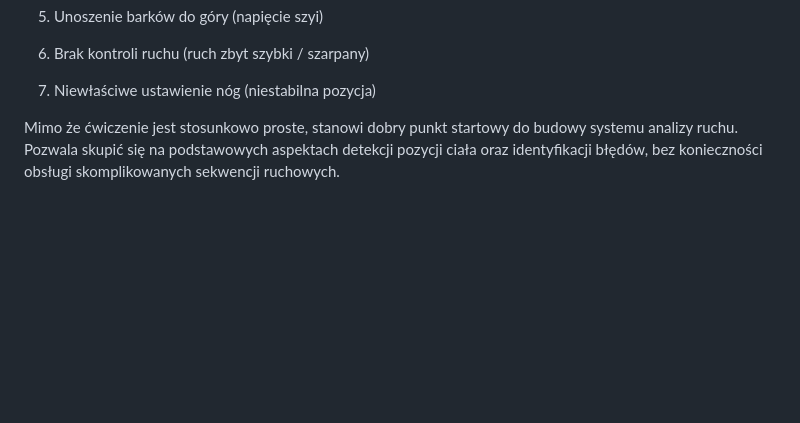
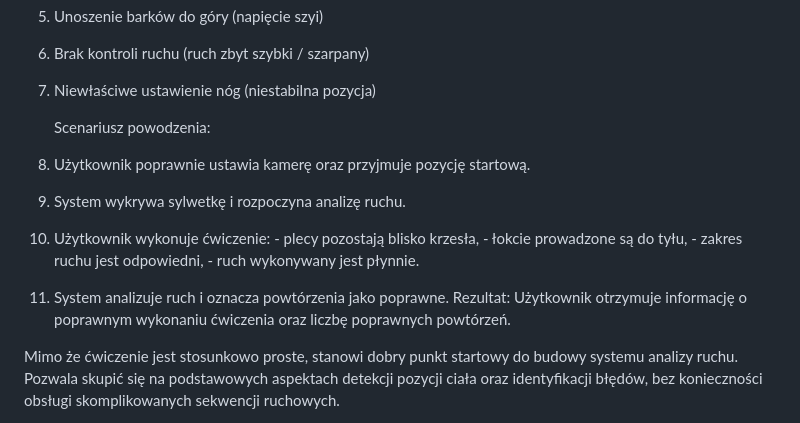
Before and after one commit to TomaszPesko/KCK-4I10-Cyber-trener, a Markdown page: README.md, the part around the change. Drawn GitHub-style; blank space fills up the shorter version.

Commit message:
dodanie "Scenariusz powodzenia"

```diff
--- a/README.md
+++ b/README.md
@@ -28,6 +28,18 @@
 6. Brak kontroli ruchu (ruch zbyt szybki / szarpany)
 
 7. Niewłaściwe ustawienie nóg (niestabilna pozycja)
+
+    Scenariusz powodzenia:
+  1. Użytkownik poprawnie ustawia kamerę oraz przyjmuje pozycję startową.
+  2. System wykrywa sylwetkę i rozpoczyna analizę ruchu.
+  3. Użytkownik wykonuje ćwiczenie:
+    - plecy pozostają blisko krzesła,
+    - łokcie prowadzone są do tyłu,
+    - zakres ruchu jest odpowiedni,
+    - ruch wykonywany jest płynnie.
+  4. System analizuje ruch i oznacza powtórzenia jako poprawne.
+Rezultat:
+Użytkownik otrzymuje informację o poprawnym wykonaniu ćwiczenia oraz liczbę poprawnych powtórzeń.
 
   Mimo że ćwiczenie jest stosunkowo proste, stanowi dobry punkt startowy do budowy systemu analizy ruchu. Pozwala skupić się na podstawowych aspektach detekcji pozycji ciała oraz identyfikacji błędów, bez konieczności obsługi skomplikowanych sekwencji ruchowych.
 
```
